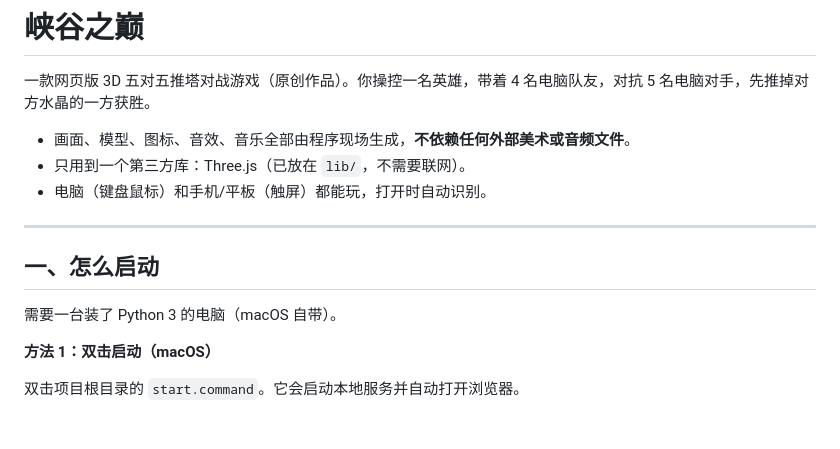
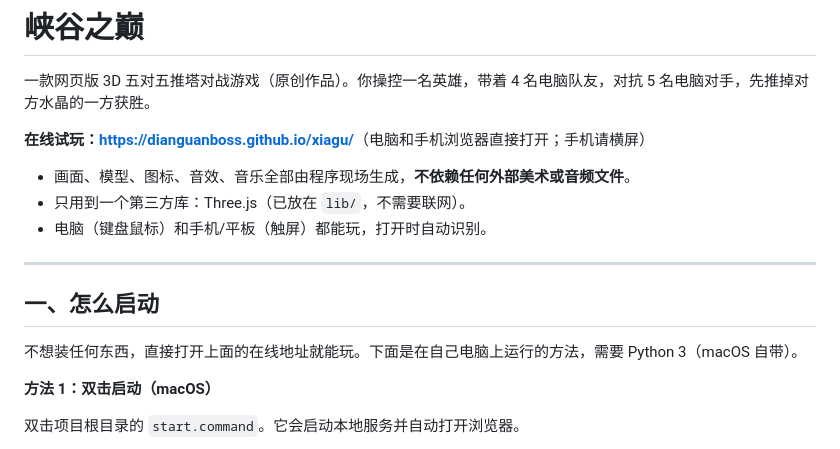
Before and after one commit to dianguanboss/xiagu, a Markdown page: README.md, the part around the change. Drawn GitHub-style; blank space fills up the shorter version.

Commit message:
README：加上在线试玩地址
Co-Authored-By: Claude Opus 5.5 <noreply@anthropic.com>

```diff
--- a/README.md
+++ b/README.md
@@ -1,6 +1,8 @@
 # 峡谷之巅
 
 一款网页版 3D 五对五推塔对战游戏（原创作品）。你操控一名英雄，带着 4 名电脑队友，对抗 5 名电脑对手，先推掉对方水晶的一方获胜。
+
+**在线试玩：<https://dianguanboss.github.io/xiagu/>**（电脑和手机浏览器直接打开；手机请横屏）
 
 - 画面、模型、图标、音效、音乐全部由程序现场生成，**不依赖任何外部美术或音频文件**。
 - 只用到一个第三方库：Three.js（已放在 `lib/`，不需要联网）。
@@ -10,7 +12,7 @@
 
 ## 一、怎么启动
 
-需要一台装了 Python 3 的电脑（macOS 自带）。
+不想装任何东西，直接打开上面的在线地址就能玩。下面是在自己电脑上运行的方法，需要 Python 3（macOS 自带）。
 
 **方法 1：双击启动（macOS）**
 
```
